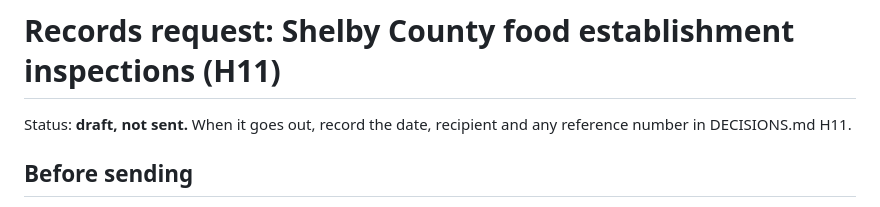
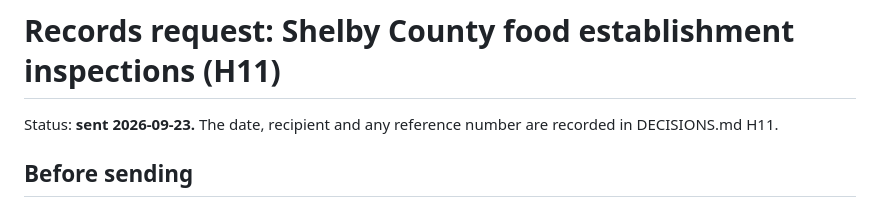
Before and after one commit to jpbranson/mem-service-equity, a Markdown page: docs/records-requests/h11-food-inspections.md, the part around the change. GitHub-like rendering.

```diff
--- a/docs/records-requests/h11-food-inspections.md
+++ b/docs/records-requests/h11-food-inspections.md
@@ -1,7 +1,7 @@
 # Records request: Shelby County food establishment inspections (H11)
 
-Status: **draft, not sent.** When it goes out, record the date, recipient and
-any reference number in DECISIONS.md H11.
+Status: **sent 2026-09-23.** The date, recipient and any reference number are
+recorded in DECISIONS.md H11.
 
 ## Before sending
 
```
Also changed, not shown: DECISIONS.md (+6 -2 lines), README.md (+1 -1 lines).
